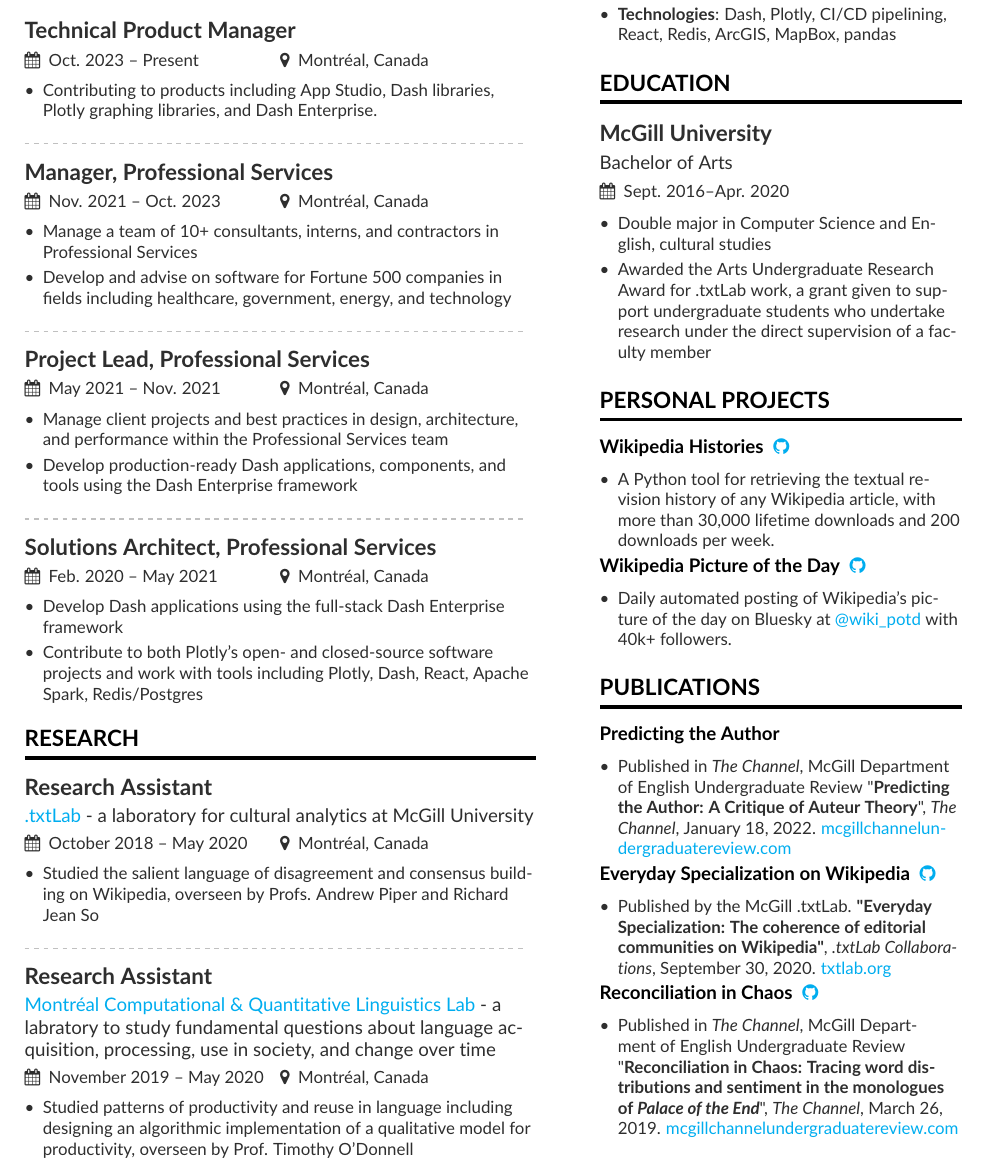
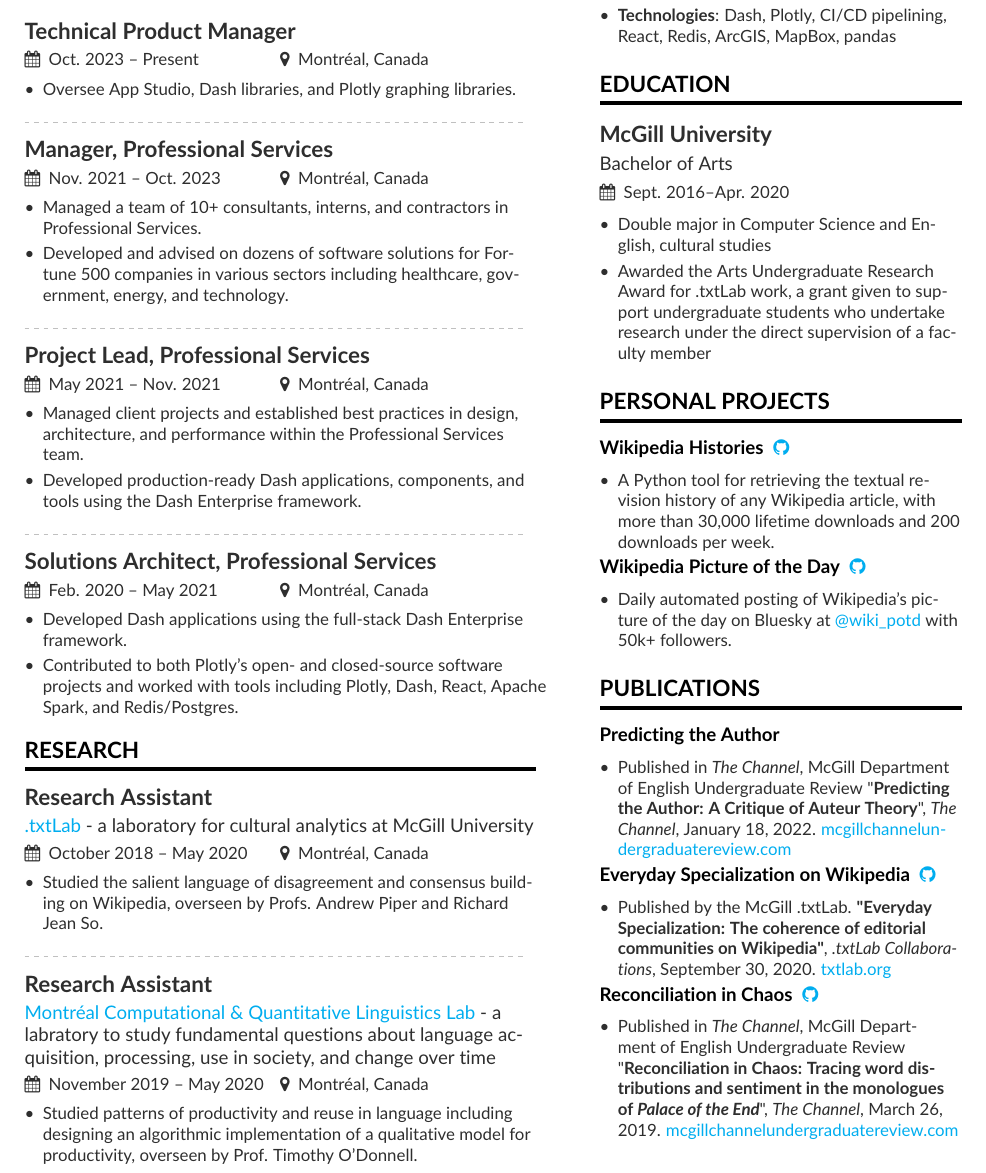
Before and after one commit to ndrezn/Resume, a LaTeX CV (main.tex, which reads auxilleryInfo.tex): part of the page, cut so that both start at the same text. Compiled offline with pdfLaTeX.

Commit message:
Tighten up

```diff
--- a/auxilleryInfo.tex
+++ b/auxilleryInfo.tex
@@ -18,7 +18,7 @@
 \end{itemize}
 \cvproject{Wikipedia Picture of the Day}{https://github.com/ndrezn/wikipedia-pic-of-the-day/}{\githubsymbol}
 \begin{itemize}
-\item Daily automated posting of Wikipedia's picture of the day on Bluesky at \href{https://bsky.app/profile/wiki-potd.bsky.social}{@wiki\_potd} with 40k+ followers.
+\item Daily automated posting of Wikipedia's picture of the day on Bluesky at \href{https://bsky.app/profile/wiki-potd.bsky.social}{@wiki\_potd} with 50k+ followers.
 \end{itemize}
 
 \cvsection{Publications}
--- a/main.tex
+++ b/main.tex
@@ -58,44 +58,44 @@
 
 \cvevent{Technical Product Manager}{}{Oct. 2023 -- Present}{Montréal, Canada}
 \begin{itemize}
-\item Contributing to products including App Studio, Dash libraries, Plotly graphing libraries, and Dash Enterprise.
+\item Oversee App Studio, Dash libraries, and Plotly graphing libraries.
 \end{itemize}
 
 \divider
 
 \cvevent{Manager, Professional Services}{}{Nov. 2021 -- Oct. 2023}{Montréal, Canada}
 \begin{itemize}
-\item Manage a team of 10+ consultants, interns, and contractors in Professional Services
-\item Develop and advise on software for Fortune 500 companies in fields including healthcare, government, energy, and technology
+\item Managed a team of 10+ consultants, interns, and contractors in Professional Services.
+\item Developed and advised on dozens of software solutions for Fortune 500 companies in various sectors including healthcare, government, energy, and technology.
 \end{itemize}
 
 \divider
 
 \cvevent{Project Lead, Professional Services}{}{May 2021 -- Nov. 2021}{Montréal, Canada}
 \begin{itemize}
-\item Manage client projects and best practices in design, architecture, and performance within the Professional Services team
-\item Develop production-ready Dash applications, components, and tools using the Dash Enterprise framework
+\item Managed client projects and established best practices in design, architecture, and performance within the Professional Services team.
+\item Developed production-ready Dash applications, components, and tools using the Dash Enterprise framework.
 \end{itemize}
 
 \divider
 
 \cvevent{Solutions Architect, Professional Services}{}{Feb. 2020 -- May 2021}{Montréal, Canada}
 \begin{itemize}
-\item Develop Dash applications using the full-stack Dash Enterprise framework
-\item Contribute to both Plotly’s open- and closed-source software projects and work with tools including Plotly, Dash, React, Apache Spark, Redis/Postgres
+\item Developed Dash applications using the full-stack Dash Enterprise framework.
+\item Contributed to both Plotly’s open- and closed-source software projects and worked with tools including Plotly, Dash, React, Apache Spark, and Redis/Postgres.
 \end{itemize}
 
 \cvsection{Research}
 \cvevent{Research Assistant}{\href{https://txtlab.org}{.txtLab} - a laboratory for cultural analytics at McGill University}{October 2018 -- May 2020}{Montréal, Canada}
 \begin{itemize}
-\item Studied the salient language of disagreement and consensus building on Wikipedia, overseen by Profs. Andrew Piper and Richard Jean So
+\item Studied the salient language of disagreement and consensus building on Wikipedia, overseen by Profs. Andrew Piper and Richard Jean So.
 \end{itemize}
 
 \divider
 
 \cvevent{Research Assistant}{\href{https://mcqll.org/}{Montréal Computational \& Quantitative Linguistics Lab} - a labratory to study fundamental questions about language acquisition, processing, use in society, and change over time}{November 2019 -- May 2020}{Montréal, Canada}
 \begin{itemize}
-\item Studied patterns of productivity and reuse in language including designing an algorithmic implementation of a qualitative model for productivity, overseen by Prof. Timothy O'Donnell
+\item Studied patterns of productivity and reuse in language including designing an algorithmic implementation of a qualitative model for productivity, overseen by Prof. Timothy O'Donnell.
 \end{itemize}
 
 %\divider
```
Also changed, not shown: Nathan_Drezner_Resume.pdf.
